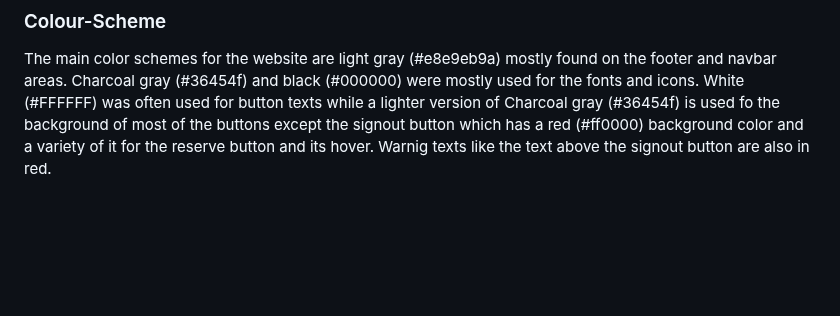
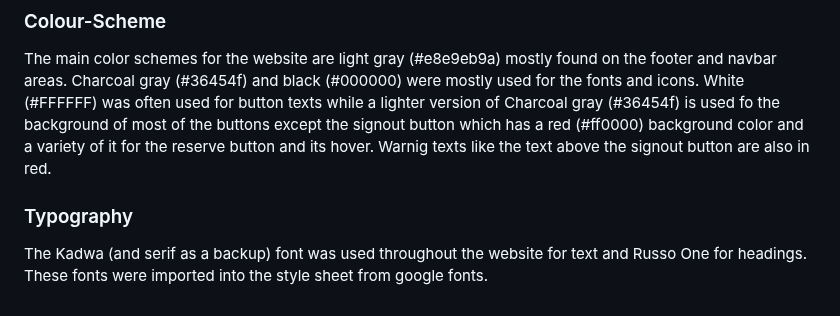
Before and after one commit to samuelandersoncodes/save-food, a Markdown page: README.md, the part around the change. Rendered like a GitHub page; blank space fills up the shorter version.

Commit message:
docs: Add typography to readme

```diff
--- a/README.md
+++ b/README.md
@@ -501,3 +501,7 @@ Environment variables were stored in an env.py for local development for securit
 ### Colour-Scheme
 
 The main color schemes for the website are light gray (#e8e9eb9a) mostly found on the footer and navbar areas. Charcoal gray (#36454f) and black (#000000) were mostly used for the fonts and icons. White (#FFFFFF) was often used for button texts while a lighter version of Charcoal gray (#36454f) is used fo the background of most of the buttons except the signout button which has a red (#ff0000) background color and a variety of it for the reserve button and its hover. Warnig texts like the text above the signout button are also in red.
+
+### Typography
+
+The Kadwa (and serif as a backup) font was used throughout the website for text and Russo One for headings. These fonts were imported into the style sheet from google fonts.
```
